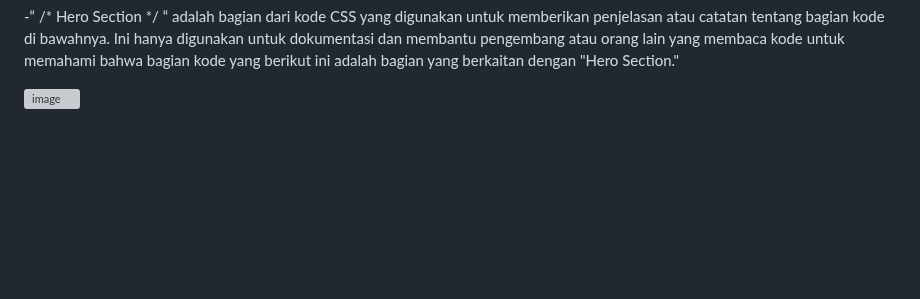
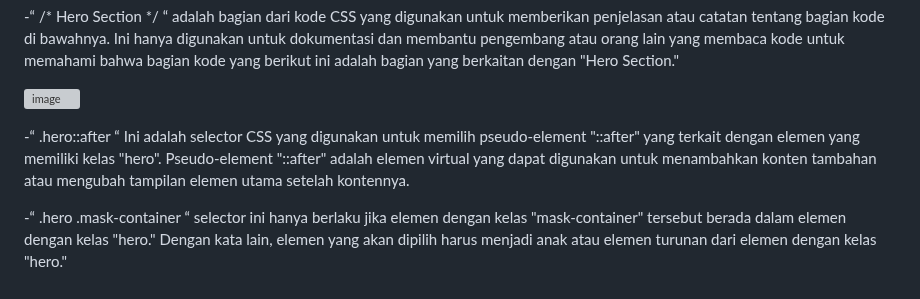
Before and after one commit to abdillahusein/Kel-2-MI2022C.github.io, a Markdown page: README.md, the part around the change. Rendered like a GitHub page; blank space fills up the shorter version; grey boxes are pictures that could not be loaded.

```diff
--- a/README.md
+++ b/README.md
@@ -160,3 +160,7 @@ harga terjangkau.
 -“ /* Hero Section */ “ adalah bagian dari kode CSS yang digunakan untuk memberikan penjelasan atau catatan tentang bagian kode di bawahnya. Ini hanya digunakan untuk dokumentasi dan membantu pengembang atau orang lain yang membaca kode untuk memahami bahwa bagian kode yang berikut ini adalah bagian yang berkaitan dengan "Hero Section."
 
 ![image](https://github.com/abdillahusein/Kel-Pemweb2-MI2022C.github.io/assets/124483393/b921d47b-48a0-4372-85ea-e58270199024)
+
+-“ .hero::after “ Ini adalah selector CSS yang digunakan untuk memilih pseudo-element "::after" yang terkait dengan elemen yang memiliki kelas "hero". Pseudo-element "::after" adalah elemen virtual yang dapat digunakan untuk menambahkan konten tambahan atau mengubah tampilan elemen utama setelah kontennya.
+
+-“ .hero .mask-container “ selector ini hanya berlaku jika elemen dengan kelas "mask-container" tersebut berada dalam elemen dengan kelas "hero." Dengan kata lain, elemen yang akan dipilih harus menjadi anak atau elemen turunan dari elemen dengan kelas "hero."
```
